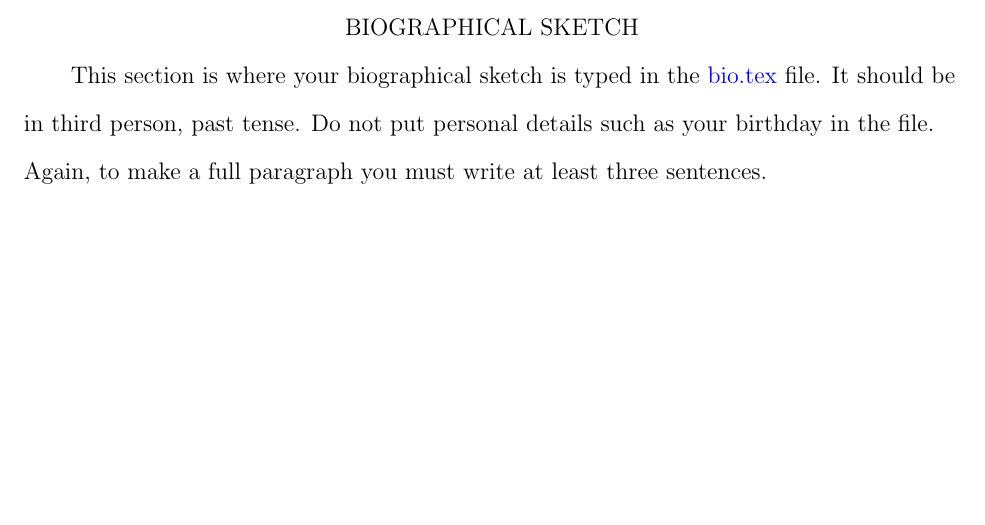
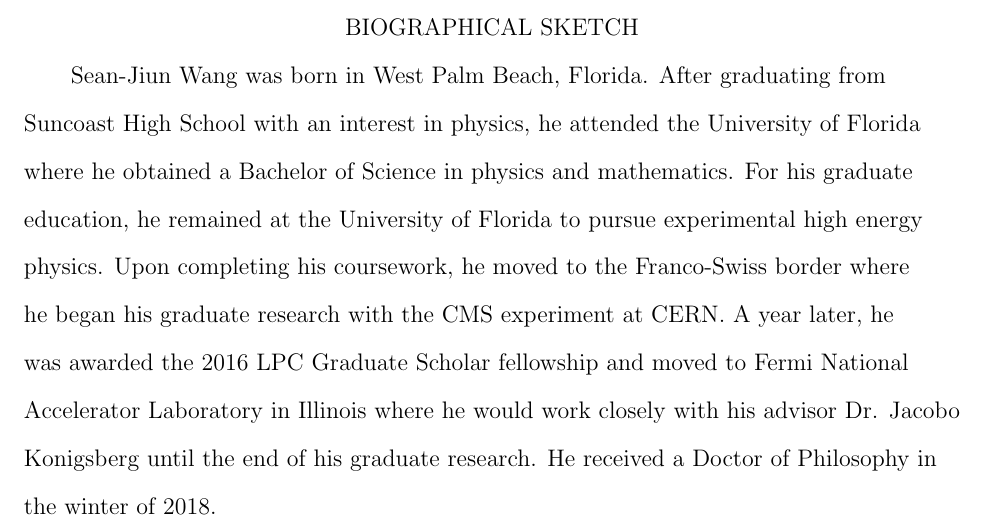
Before and after one commit to swang373/dissertation, a LaTeX thesis (main.tex, which reads bio.tex): part of page 44 of 44, cut so that both start at the same text, the shorter picture padded with empty space. Compiled offline with pdfLaTeX.

Commit message:
Update biographical sketch

```diff
--- a/bio.tex
+++ b/bio.tex
@@ -1,6 +1,4 @@
 % Just type your bio in between the brackets
 \biography{%
-This section is where your biographical sketch is typed in the
-\url{bio.tex} file. It should be in third person, past tense. Do not put
-personal details such as your birthday in the file. Again, to make a full paragraph
-you must write at least three sentences.}
+Sean-Jiun Wang was born in West Palm Beach, Florida. After graduating from Suncoast High School with an interest in physics, he attended the University of Florida where he obtained a Bachelor of Science in physics and mathematics. For his graduate education, he remained at the University of Florida to pursue experimental high energy physics. Upon completing his coursework, he moved to the Franco-Swiss border where he began his graduate research with the CMS experiment at CERN. A year later, he was awarded the 2016 LPC Graduate Scholar fellowship and moved to Fermi National Accelerator Laboratory in Illinois where he would work closely with his advisor Dr. Jacobo Konigsberg until the end of his graduate research. He received a Doctor of Philosophy in the winter of 2018.
+}
```
